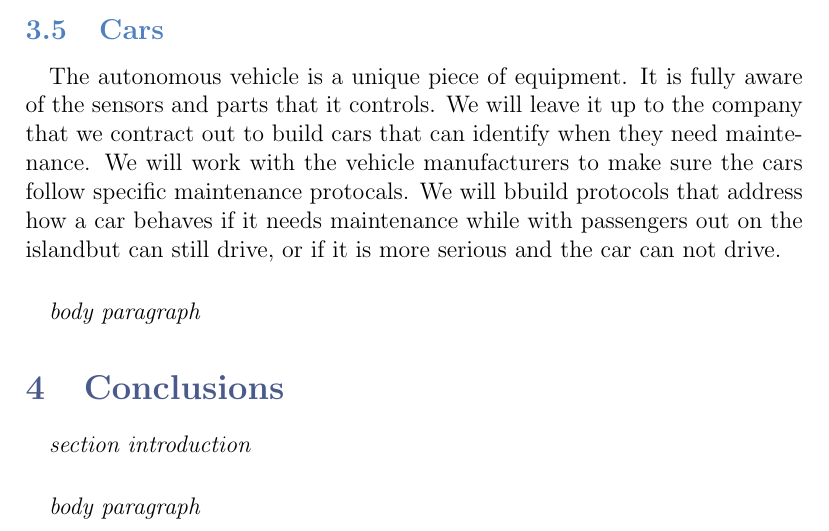
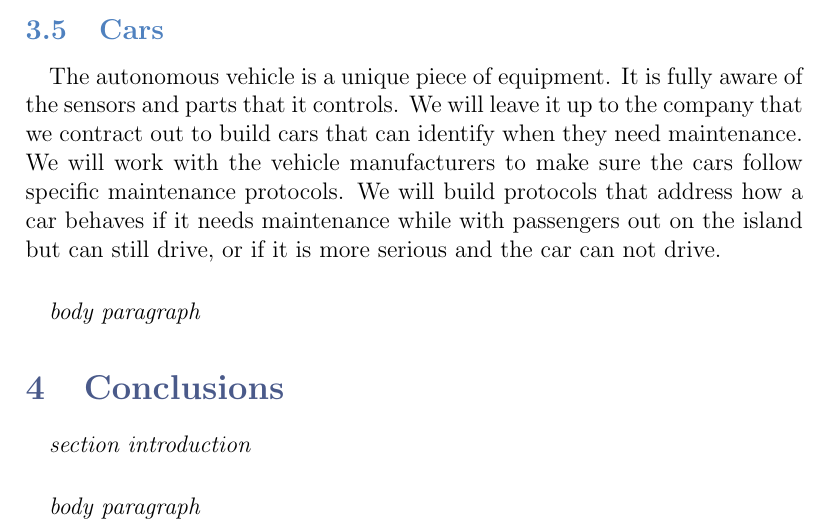
Before and after one commit to skhalsa10/CGC, a LaTeX document (00-TFS/LaTeX/T03 TFS.tex): part of page 8 of 9, cut so that both start at the same text. Compiled offline with pdfLaTeX.

Commit message:
integrated new parts and did some light proof reading

```diff
--- a/00-TFS/LaTeX/T03 TFS.tex
+++ b/00-TFS/LaTeX/T03 TFS.tex
@@ -188,8 +188,8 @@ the developers of the system.
 	aware of the sensors and parts that it controls. We will leave it up to the
 	company that we contract out to build cars that can identify when they need
 	maintenance. We will work with the vehicle manufacturers to make sure the cars
-	follow specific maintenance protocals. We will bbuild protocols that address how
-	a car behaves if it needs maintenance while with passengers out on the islandbut
+	follow specific maintenance protocols. We will build protocols that address how
+	a car behaves if it needs maintenance while with passengers out on the island but
 	can still drive, or if it is more serious and the car can not drive.
 
 	\paragraph{} \textit{body paragraph}
```
